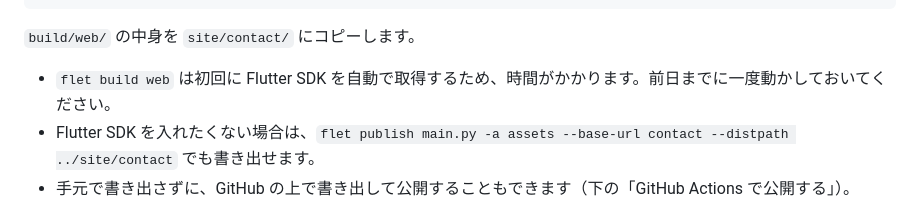
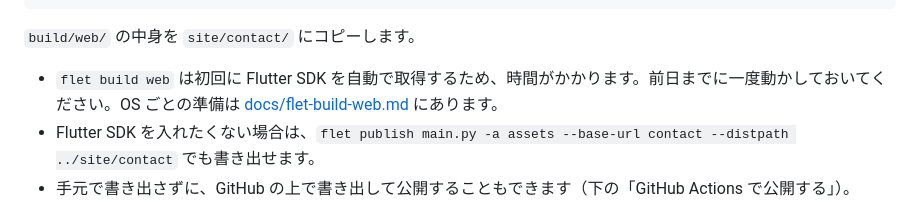
Before and after one commit to yuzukikondo1020/flet-contact-sample, a Markdown page: README.md, the part around the change. Rendered like a GitHub page.

```diff
--- a/README.md
+++ b/README.md
@@ -141,7 +141,7 @@ flet build web --base-url contact
 
 `build/web/` の中身を `site/contact/` にコピーします。
 
-- `flet build web` は初回に Flutter SDK を自動で取得するため、時間がかかります。前日までに一度動かしておいてください。
+- `flet build web` は初回に Flutter SDK を自動で取得するため、時間がかかります。前日までに一度動かしておいてください。OS ごとの準備は [docs/flet-build-web.md](docs/flet-build-web.md) にあります。
 - Flutter SDK を入れたくない場合は、`flet publish main.py -a assets --base-url contact --distpath ../site/contact` でも書き出せます。
 - 手元で書き出さずに、GitHub の上で書き出して公開することもできます（下の「GitHub Actions で公開する」）。
 
```
Also changed, not shown: docs/flet-build-web.md (added, +111 -0 lines).
